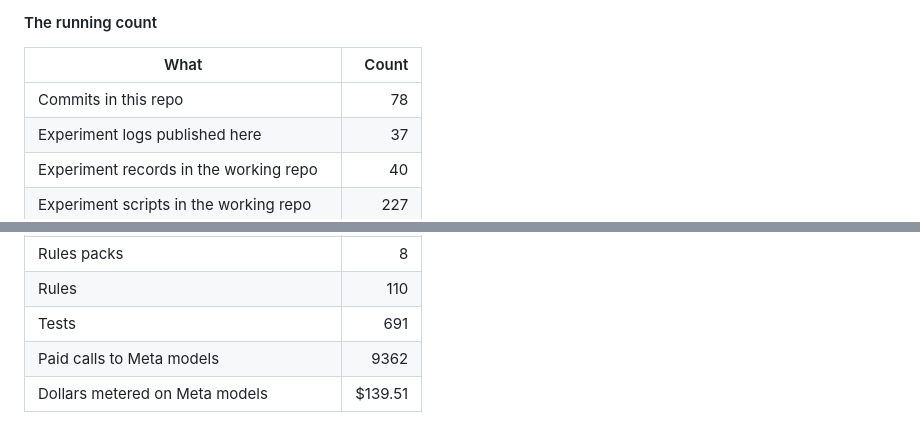
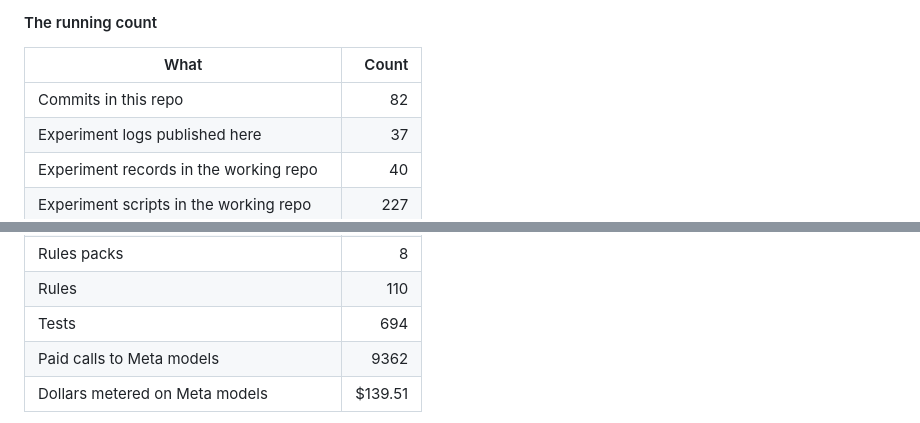
Before and after one commit to BrockDawg/faultline, a Markdown page: README.md, 2 parts joined by grey strips. GitHub-like rendering.

Commit message:
docs: the running count carries the shipped replay test
Co-Authored-By: Claude Fable 5.1 <noreply@anthropic.com>
Claude-Session: https://claude.ai/code/session_01NSNgmoA2pPsqFbmSE2oJf1
Built-With: claude-fable-5-1 via Claude Code
Built-On: 2026-10-31T11:36:07-0500
Meta-Models: none

```diff
--- a/README.md
+++ b/README.md
@@ -61,7 +61,7 @@ The car behind runs into the car ahead on the exit of a corner
 
 | What | Count |
 |---|--:|
-| Commits in this repo | 78 |
+| Commits in this repo | 82 |
 | Experiment logs published here | 37 |
 | Experiment records in the working repo | 40 |
 | Experiment scripts in the working repo | 227 |
@@ -71,7 +71,7 @@ The car behind runs into the car ahead on the exit of a corner
 | Build plans in the working repo | 9 |
 | Rules packs | 8 |
 | Rules | 110 |
-| Tests | 691 |
+| Tests | 694 |
 | Paid calls to Meta models | 9362 |
 | Dollars metered on Meta models | $139.51 |
 
```
